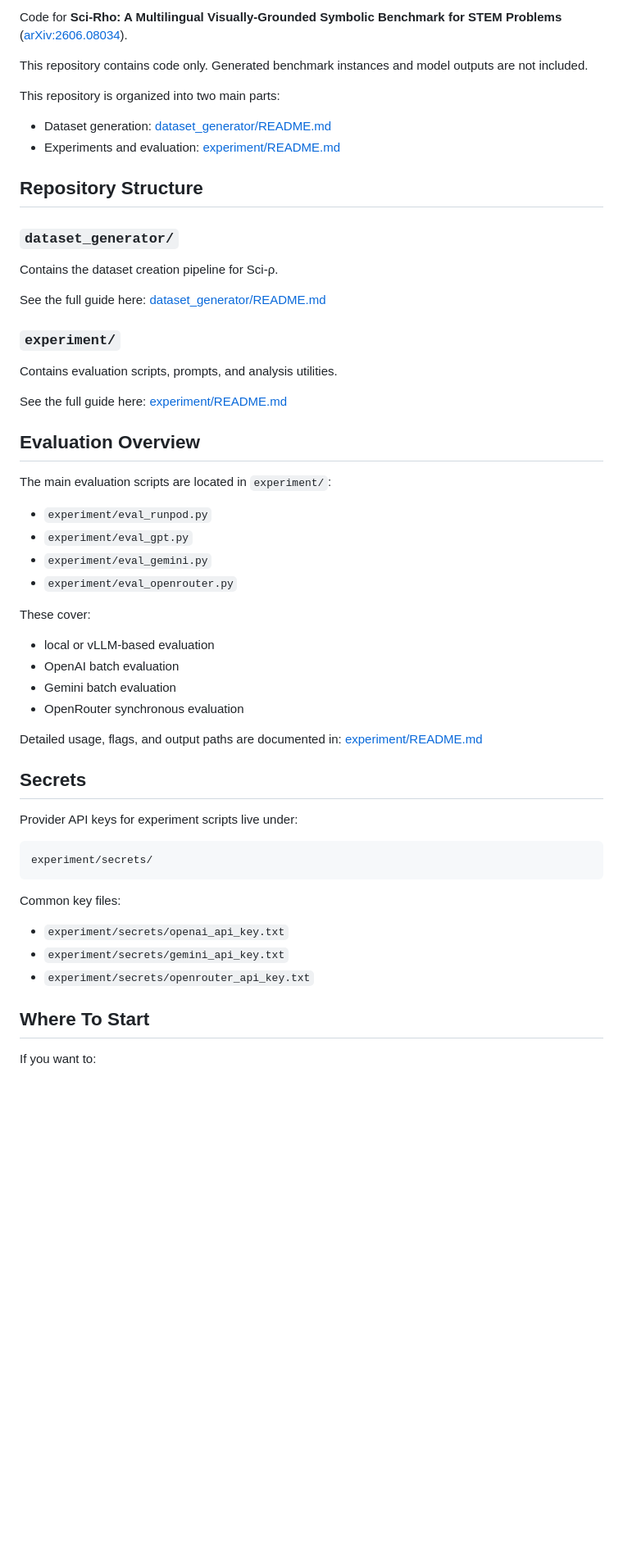
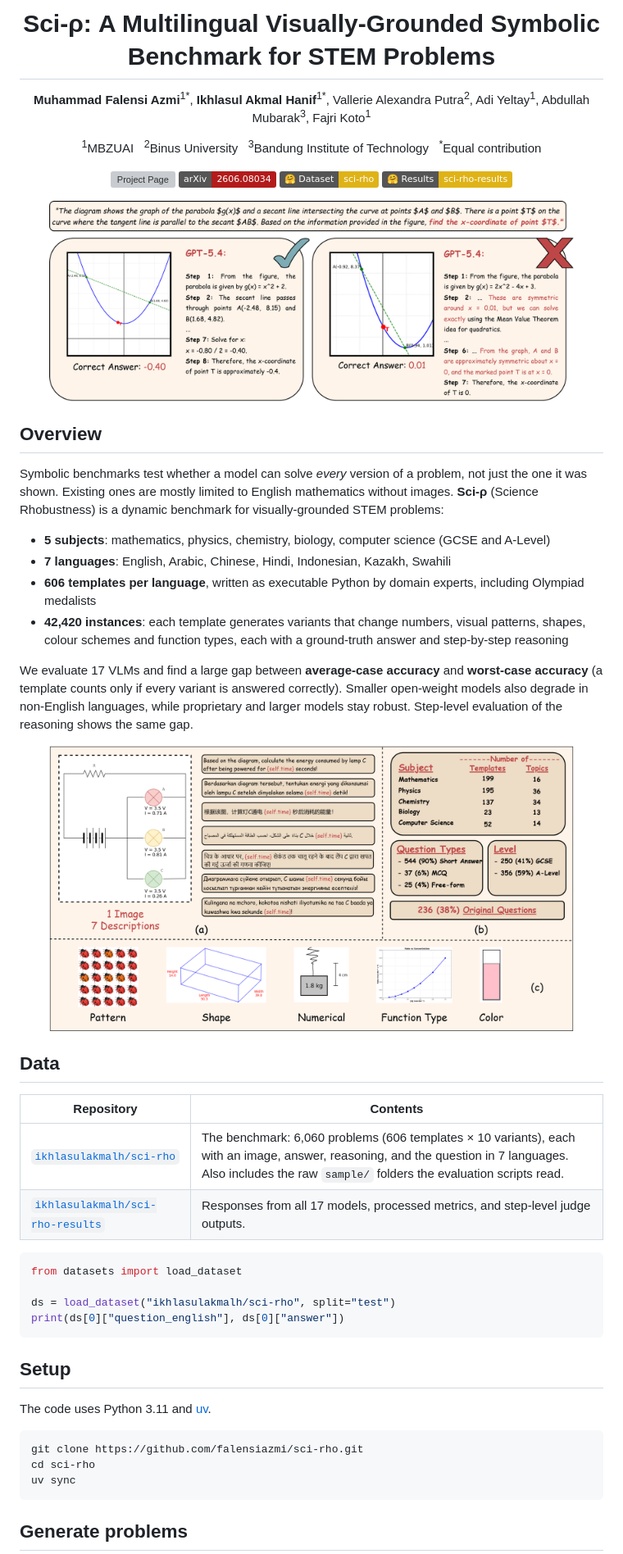
Before and after one commit to IkhlasulHanif/sci-rho, a Markdown page: README.md, the part around one of its changes. Shown at 82% size. GitHub-like rendering; pictures changed too: docs/static/img/dataset_overview.png (added), docs/static/img/teaser_failure.png (added); badges without logos; blank space fills up the shorter version; grey boxes are pictures that could not be loaded.

Commit message:
docs: add project page and rewrite README
Add a GitHub Pages project page under docs/ with the paper's main
results, and rewrite the README with links to the paper, project page
and Hugging Face datasets, setup, generation and evaluation steps.

````diff
--- a/README.md
+++ b/README.md
@@ -2,61 +2,59 @@
 
-Code for **Sci-Rho: A Multilingual Visually-Grounded Symbolic Benchmark for STEM Problems** ([arXiv:2606.08034](https://arxiv.org/abs/2606.08034)).
+# Sci-ρ: A Multilingual Visually-Grounded Symbolic Benchmark for STEM Problems
 
-This repository contains code only. Generated benchmark instances and model outputs are not included.
+**Muhammad Falensi Azmi**<sup>1\*</sup>, **Ikhlasul Akmal Hanif**<sup>1\*</sup>, Vallerie Alexandra Putra<sup>2</sup>, Adi Yeltay<sup>1</sup>, Abdullah Mubarak<sup>3</sup>, Fajri Koto<sup>1</sup>
 
-This repository is organized into two main parts:
+<sup>1</sup>MBZUAI &nbsp; <sup>2</sup>Binus University &nbsp; <sup>3</sup>Bandung Institute of Technology &nbsp; <sup>\*</sup>Equal contribution
 
-- Dataset generation: [dataset_generator/README.md](./dataset_generator/README.md)
-- Experiments and evaluation: [experiment/README.md](./experiment/README.md)
+[![Project Page](https://img.shields.io/badge/Project_Page-falensiazmi.github.io%2Fsci--rho-1f5fa8.svg)](https://falensiazmi.github.io/sci-rho/)
+[![arXiv](https://img.shields.io/badge/arXiv-2606.08034-b31b1b.svg)](https://arxiv.org/abs/2606.08034)
+[![Dataset](https://img.shields.io/badge/🤗%20Dataset-sci--rho-yellow.svg)](https://huggingface.co/datasets/ikhlasulakmalh/sci-rho)
+[![Results](https://img.shields.io/badge/🤗%20Results-sci--rho--results-yellow.svg)](https://huggingface.co/datasets/ikhlasulakmalh/sci-rho-results)
 
-## Repository Structure
+</div>
 
-### `dataset_generator/`
-Contains the dataset creation pipeline for Sci-ρ.
+<p align="center">
+  <img src="docs/static/img/teaser_failure.png" alt="GPT-5.4 solves one variant of a parabola problem and fails a redrawn variant of the same template" width="90%">
+</p>
 
-See the full guide here:
-[dataset_generator/README.md](./dataset_generator/README.md)
+## Overview
 
-### `experiment/`
-Contains evaluation scripts, prompts, and analysis utilities.
+Symbolic benchmarks test whether a model can solve *every* version of a problem, not just the one it was shown. Existing ones are mostly limited to English mathematics without images. **Sci-ρ** (Science Rhobustness) is a dynamic benchmark for visually-grounded STEM problems:
 
-See the full guide here:
-[experiment/README.md](./experiment/README.md)
+- **5 subjects**: mathematics, physics, chemistry, biology, computer science (GCSE and A-Level)
+- **7 languages**: English, Arabic, Chinese, Hindi, Indonesian, Kazakh, Swahili
+- **606 templates per language**, written as executable Python by domain experts, including Olympiad medalists
+- **42,420 instances**: each template generates variants that change numbers, visual patterns, shapes, colour schemes and function types, each with a ground-truth answer and step-by-step reasoning
 
-## Evaluation Overview
+We evaluate 17 VLMs and find a large gap between **average-case accuracy** and **worst-case accuracy** (a template counts only if every variant is answered correctly). Smaller open-weight models also degrade in non-English languages, while proprietary and larger models stay robust. Step-level evaluation of the reasoning shows the same gap.
 
-The main evaluation scripts are located in `experiment/`:
+<p align="center">
+  <img src="docs/static/img/dataset_overview.png" alt="One image with seven language descriptions, dataset statistics, and the kinds of variation" width="90%">
+</p>
 
-- `experiment/eval_runpod.py`
-- `experiment/eval_gpt.py`
-- `experiment/eval_gemini.py`
-- `experiment/eval_openrouter.py`
+## Data
 
-These cover:
+| Repository | Contents |
+|---|---|
+| [`ikhlasulakmalh/sci-rho`](https://huggingface.co/datasets/ikhlasulakmalh/sci-rho) | The benchmark: 6,060 problems (606 templates × 10 variants), each with an image, answer, reasoning, and the question in 7 languages. Also includes the raw `sample/` folders the evaluation scripts read. |
+| [`ikhlasulakmalh/sci-rho-results`](https://huggingface.co/datasets/ikhlasulakmalh/sci-rho-results) | Responses from all 17 models, processed metrics, and step-level judge outputs. |
 
-- local or vLLM-based evaluation
-- OpenAI batch evaluation
-- Gemini batch evaluation
-- OpenRouter synchronous evaluation
+```python
+from datasets import load_dataset
 
-Detailed usage, flags, and output paths are documented in:
-[experiment/README.md](./experiment/README.md)
-
-## Secrets
-
-Provider API keys for experiment scripts live under:
-
-```text
-experiment/secrets/
+ds = load_dataset("ikhlasulakmalh/sci-rho", split="test")
+print(ds[0]["question_english"], ds[0]["answer"])
 ```
 
-Common key files:
+## Setup
 
-- `experiment/secrets/openai_api_key.txt`
-- `experiment/secrets/gemini_api_key.txt`
-- `experiment/secrets/openrouter_api_key.txt`
+The code uses Python 3.11 and [uv](https://docs.astral.sh/uv/).
 
-## Where To Start
+```bash
+git clone https://github.com/falensiazmi/sci-rho.git
+cd sci-rho
+uv sync
+```
 
-If you want to:
+## Generate problems
 
````
Also changed, not shown: other parts of README.md (+33 -4 lines), docs/static/img/attention_iar.png (added), docs/static/img/pipeline.png (added), docs/static/img/variants.png (added), 6 other files.
